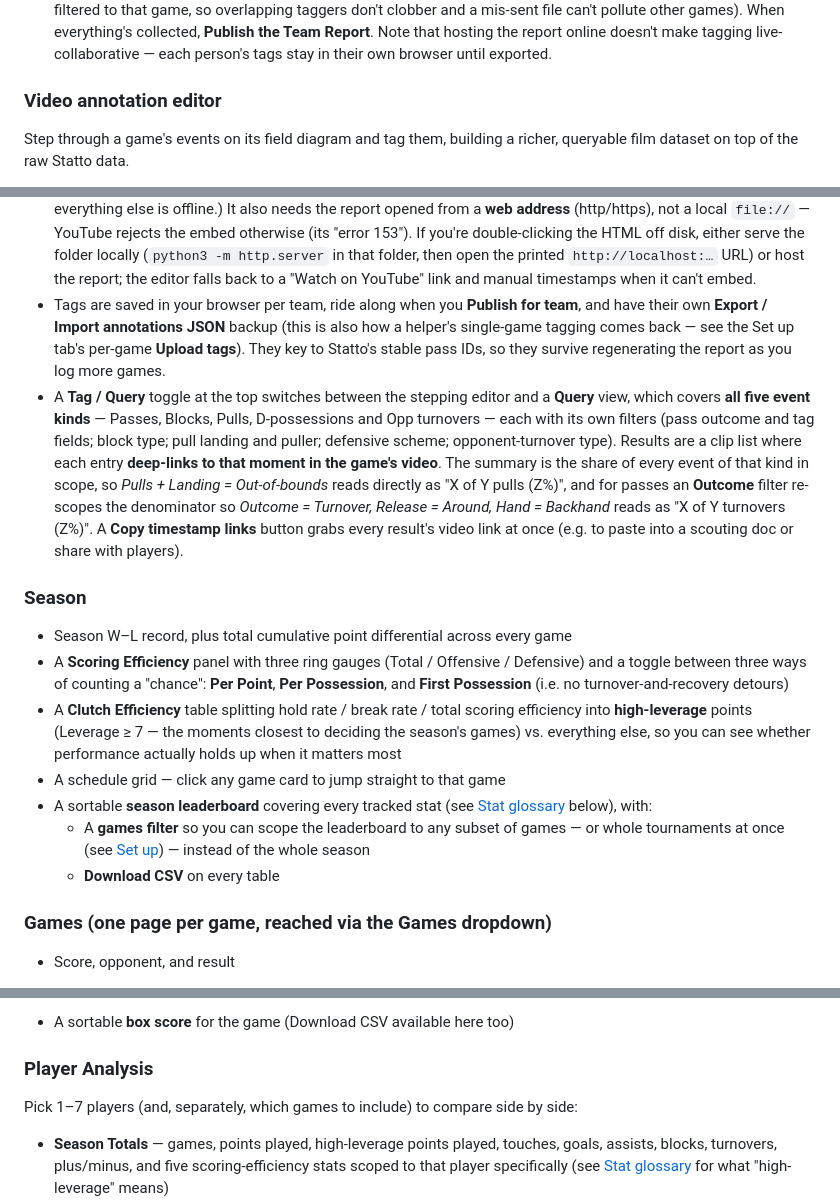
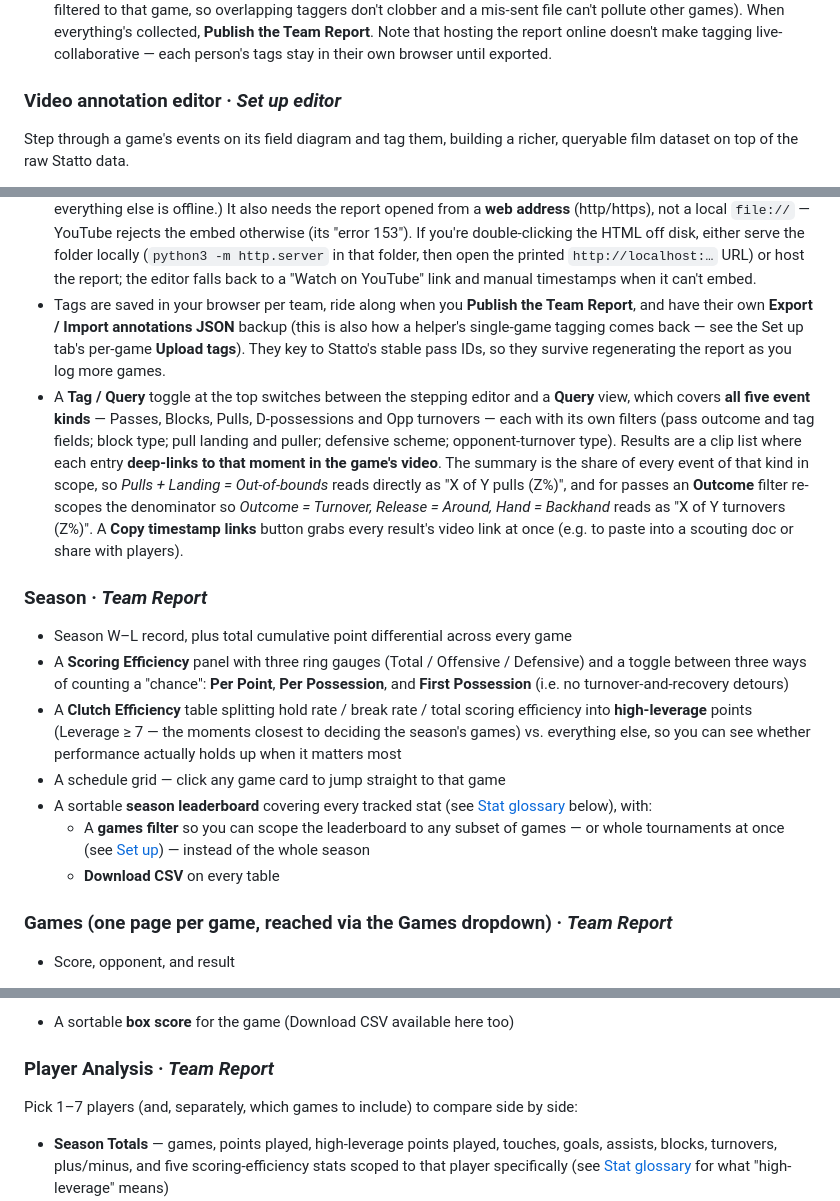
Before and after one commit to sean2251/statto-html-report, a Markdown page: README.md, 3 parts joined by grey strips. GitHub-like rendering.

```diff
--- a/README.md
+++ b/README.md
@@ -464,7 +474,7 @@ file:
   hosting the report online doesn't make tagging live-collaborative — each
   person's tags stay in their own browser until exported.
 
-### Video annotation editor
+### Video annotation editor  ·  *Set up editor*
 
 Step through a game's events on its field diagram and tag them, building a
 richer, queryable film dataset on top of the raw Statto data.
@@ -509,8 +519,8 @@ richer, queryable film dataset on top of the raw Statto data.
   (`python3 -m http.server` in that folder, then open the printed
   `http://localhost:…` URL) or host the report; the editor falls back to a
   "Watch on YouTube" link and manual timestamps when it can't embed.
-- Tags are saved in your browser per team, ride along when you **Publish for
-  team**, and have their own **Export / Import annotations JSON** backup (this
+- Tags are saved in your browser per team, ride along when you **Publish the
+  Team Report**, and have their own **Export / Import annotations JSON** backup (this
   is also how a helper's single-game tagging comes back — see the Set up tab's
   per-game **Upload tags**). They key to Statto's stable pass IDs, so they
   survive regenerating the report as you log more games.
@@ -527,7 +537,7 @@ richer, queryable film dataset on top of the raw Statto data.
   button grabs every result's video link at once (e.g. to paste into a
   scouting doc or share with players).
 
-### Season
+### Season  ·  *Team Report*
 
 - Season W–L record, plus total cumulative point differential across every
   game
@@ -547,7 +557,7 @@ richer, queryable film dataset on top of the raw Statto data.
     of the whole season
   - **Download CSV** on every table
 
-### Games (one page per game, reached via the Games dropdown)
+### Games (one page per game, reached via the Games dropdown)  ·  *Team Report*
 
 - Score, opponent, and result
 - A **▶ Watch game** button, if you've added a video link for this game on
@@ -630,7 +640,7 @@ Clutch Efficiency → Box score.**
     with their cumulative points played in the game so far
 - A sortable **box score** for the game (Download CSV available here too)
 
-### Player Analysis
+### Player Analysis  ·  *Team Report*
 
 Pick 1–7 players (and, separately, which games to include) to compare
 side by side:
```
Also changed, not shown: other parts of README.md (+49 -19 lines).
